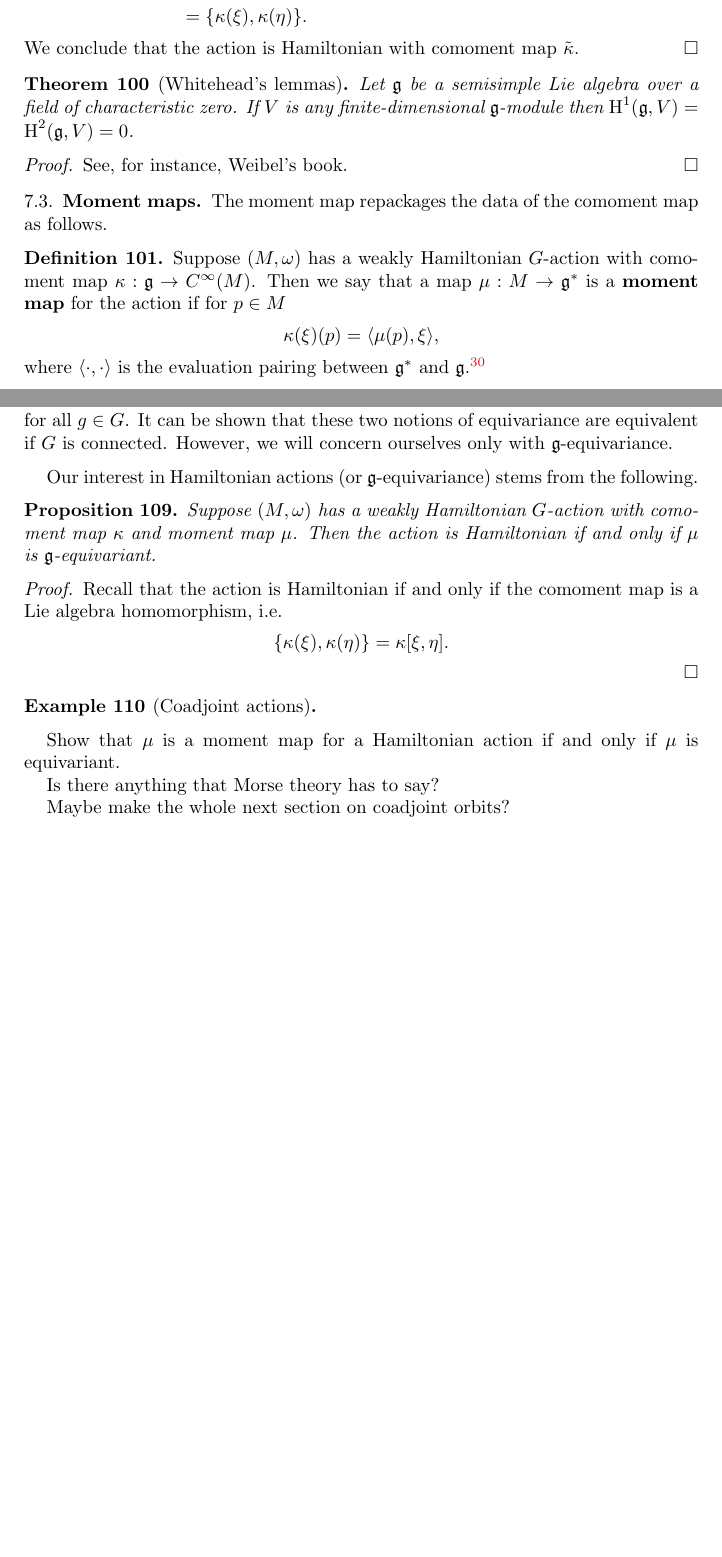
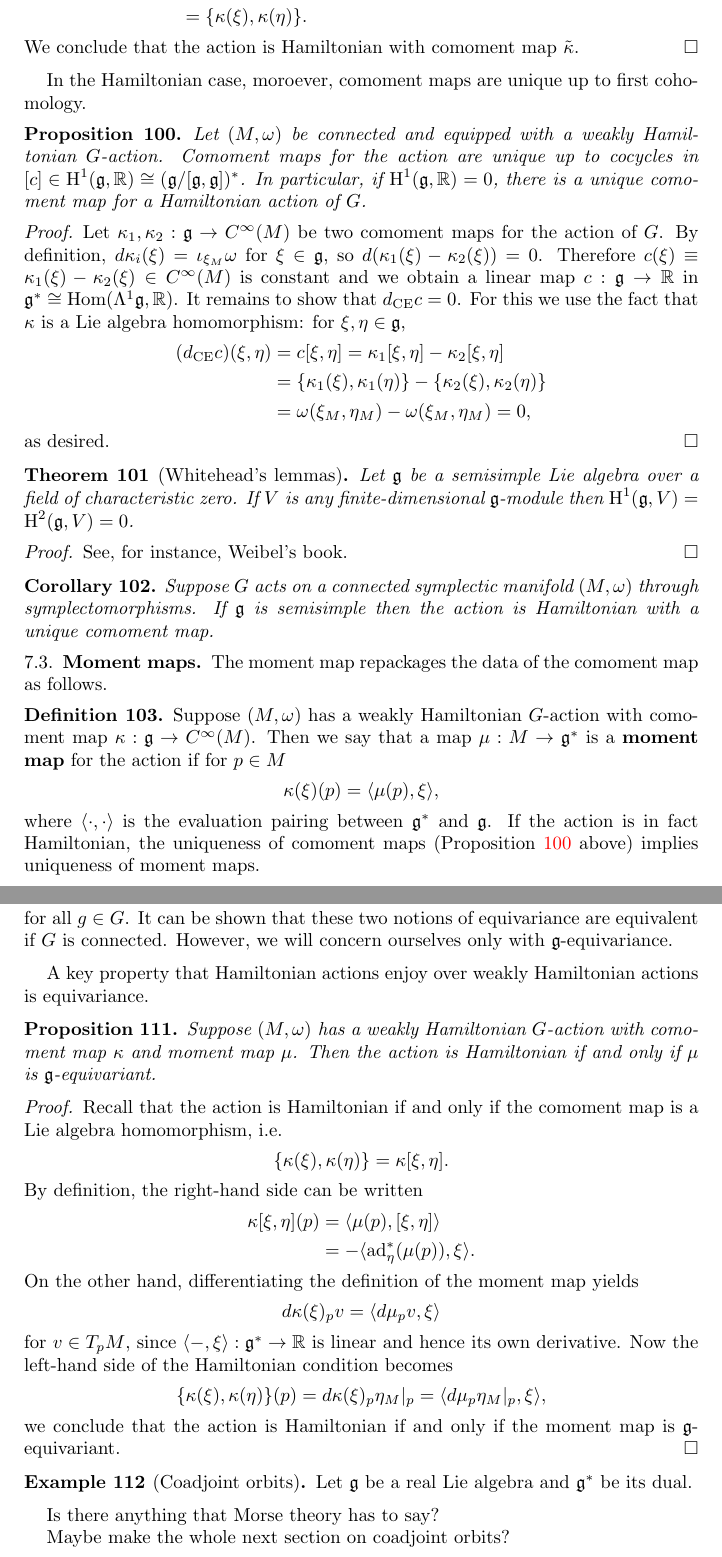
Before and after one commit to nilaykumar/math, a LaTeX paper (geometry/notes_symp.tex): two parts of pages 38 and 41 of 41, joined at a grey line, cut so that both start at the same text, the shorter picture padded with empty space. Compiled offline with pdfLaTeX.

Commit message:
uniqueness of (co)moment maps, started thinking about equivariance

```diff
--- a/geometry/notes_symp.tex
+++ b/geometry/notes_symp.tex
@@ -2117,6 +2118,29 @@ are automatically Hamiltonian.
     We conclude that the action is Hamiltonian with comoment map $\tilde\kappa$.
 \end{proof}
 
+In the Hamiltonian case, moroever, comoment maps are unique up to first cohomology.
+\begin{proposition}
+    Let $(M,\omega)$ be connected and equipped with a weakly Hamiltonian $G$-action.
+    Comoment maps for the action are unique up to cocycles in $[c]\in\HH^1(\fr g,\R)\cong(\fr g/[\fr g,\fr g])^*$.
+    In particular, if $\HH^1(\fr g,\R)=0$, there is a unique comoment map for a Hamiltonian
+    action of $G$.
+    \label{prop:comomentunique}
+\end{proposition}
+\begin{proof}
+    Let $\kappa_1,\kappa_2:\fr g\to C^\infty(M)$ be two comoment maps for the action of $G$.
+    By definition, $d\kappa_i(\xi)=\iota_{\xi_M}\omega$ for $\xi\in\fr g$, so $d(\kappa_1(\xi)-\kappa_2(\xi)) = 0$.
+    Therefore $c(\xi)\equiv\kappa_1(\xi)-\kappa_2(\xi)\in C^\infty(M)$ is constant and we
+    obtain a linear map $c:\fr g\to\R$ in $\fr g^*\cong \Hom(\Lambda^1\fr g,\R)$. It remains to show
+    that $d_\textrm{CE}c=0$. For this we use the fact that $\kappa$ is a Lie algebra homomorphism:
+    for $\xi,\eta\in\fr g$,
+    \begin{align*}
+        (d_\textrm{CE}c)(\xi,\eta) &= c[\xi,\eta] = \kappa_1[\xi,\eta] - \kappa_2[\xi,\eta]\\
+        &= \{\kappa_1(\xi),\kappa_1(\eta)\} - \{\kappa_2(\xi),\kappa_2(\eta)\}\\
+        &= \omega(\xi_M,\eta_M) - \omega(\xi_M,\eta_M) = 0,
+    \end{align*}
+    as desired.
+\end{proof}
+
 \begin{theorem}[Whitehead's lemmas]
     Let $\fr g$ be a semisimple Lie algebra over a field of characteristic zero. If $V$
     is any finite-dimensional $\fr g$-module then $\HH^1(\fr g,V) = \HH^2(\fr g,V)=0$.
@@ -2125,6 +2149,12 @@ are automatically Hamiltonian.
     See, for instance, Weibel's book.
 \end{proof}
 
+\begin{corollary}
+    Suppose $G$ acts on a connected symplectic manifold $(M,\omega)$ through symplectomorphisms.
+    If $\fr g$ is semisimple then the action is Hamiltonian with a unique comoment map.
+\end{corollary}
+
+
 \subsection{Moment maps}
 
 The moment map repackages the data of the comoment map as follows.
@@ -2134,7 +2164,9 @@ The moment map repackages the data of the comoment map as follows.
     \begin{equation*}
         \kappa(\xi)(p) = \langle \mu(p), \xi\rangle,
     \end{equation*}
-    where $\langle\cdot,\cdot\rangle$ is the evaluation pairing between $\fr g^*$ and $\fr g$.\footnote{Uniqueness of moment maps?}
+    where $\langle\cdot,\cdot\rangle$ is the evaluation pairing between $\fr g^*$ and $\fr g$.
+    If the action is in fact Hamiltonian, the uniqueness of comoment maps (Proposition \ref{prop:comomentunique} above)
+    implies uniqueness of moment maps.
 \end{definition}
 
 \begin{theorem}[Noether, Souriau, Smale]
@@ -2287,7 +2319,7 @@ We now turn to the equivariance properties of moment maps.
     is connected. However, we will concern ourselves only with $\fr g$-equivariance.
 \end{remark}
 
-Our interest in Hamiltonian actions (or $\fr g$-equivariance) stems from the following.
+A key property that Hamiltonian actions enjoy over weakly Hamiltonian actions is equivariance.
 \begin{proposition}
     Suppose $(M,\omega)$ has a weakly Hamiltonian $G$-action with comoment map $\kappa$ and
     moment map $\mu$. Then the action is Hamiltonian if and only if $\mu$ is $\fr g$-equivariant.
@@ -2298,13 +2330,26 @@ Our interest in Hamiltonian actions (or $\fr g$-equivariance) stems from the fol
     \begin{equation*}
         \{\kappa(\xi), \kappa(\eta)\} = \kappa[\xi,\eta].
     \end{equation*}
-\end{proof}
-
-\begin{example}[Coadjoint actions]
-
-\end{example}
-
-Show that $\mu$ is a moment map for a Hamiltonian action if and only if $\mu$ is equivariant.
+    By definition, the right-hand side can be written
+    \begin{align*}
+        \kappa[\xi,\eta](p) &= \langle \mu(p), [\xi,\eta]\rangle\\
+        &= -\langle \ad_\eta^*(\mu(p)), \xi\rangle.
+    \end{align*}
+    On the other hand, differentiating the definition of the moment map yields
+    \begin{align*}
+        d\kappa(\xi)_p v= \langle d\mu_p v, \xi\rangle
+    \end{align*}
+    for $v\in T_pM$, since $\langle-,\xi\rangle:\fr g^*\to\R$ is linear and hence its own derivative.
+    Now the left-hand side of the Hamiltonian condition becomes
+    \begin{align*}
+        \{\kappa(\xi),\kappa(\eta)\}(p) &= d\kappa(\xi)_p\eta_M|_p = \langle d\mu_p\eta_M|_p, \xi\rangle,
+    \end{align*}
+    we conclude that the action is Hamiltonian if and only if the moment map is $\fr g$-equivariant.
+\end{proof}
+
+\begin{example}[Coadjoint orbits]
+    Let $\fr g$ be a real Lie algebra and $\fr g^*$ be its dual.
+\end{example}
 
 Is there anything that Morse theory has to say?
 
```
Also changed, not shown: geometry/notes_symp.pdf, geometry/notes_symp.tex (7 more changed lines).
